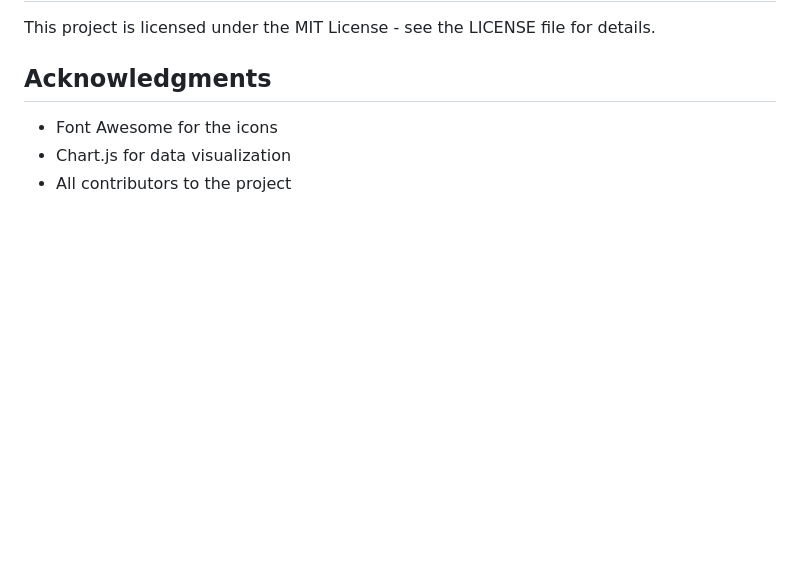
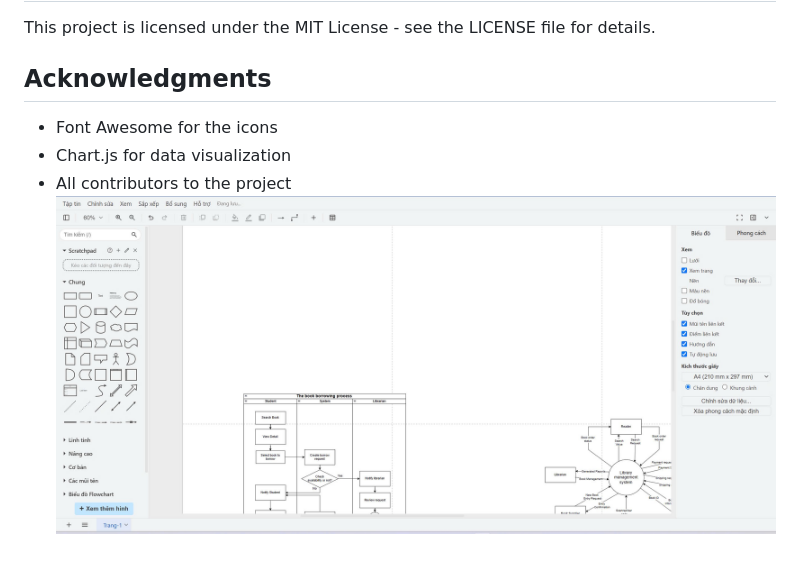
Before and after one commit to Nyuminh/Bloodline-DNA-Testing-Service-Management-System, a Markdown page: README.md, the part around the change. Drawn GitHub-style; pictures changed too: image.png (added); blank space fills up the shorter version.

```diff
--- a/README.md
+++ b/README.md
@@ -203,3 +203,4 @@ This project is licensed under the MIT License - see the LICENSE file for detail
 - Font Awesome for the icons
 - Chart.js for data visualization
 - All contributors to the project
+![alt text](image.png)
```
